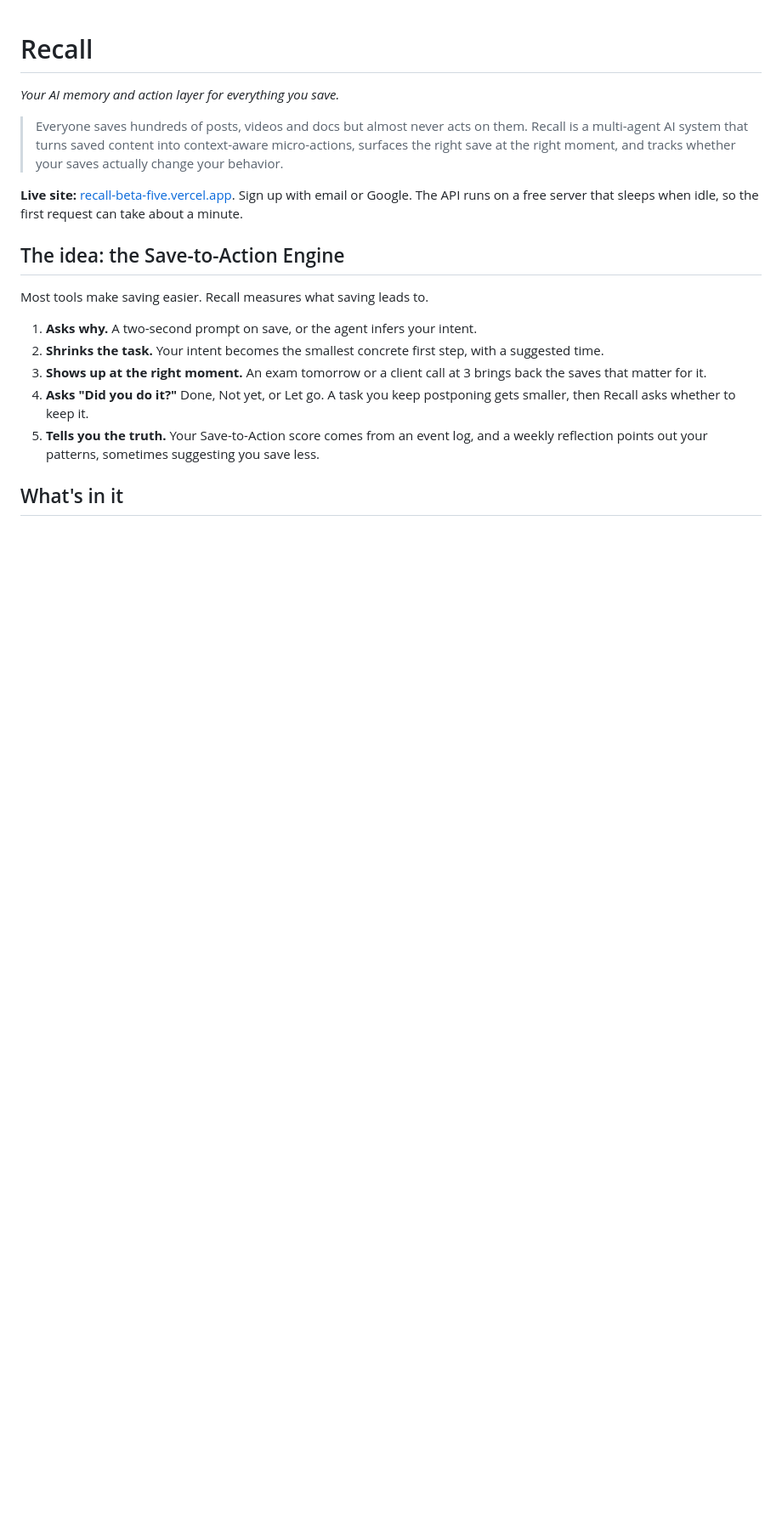
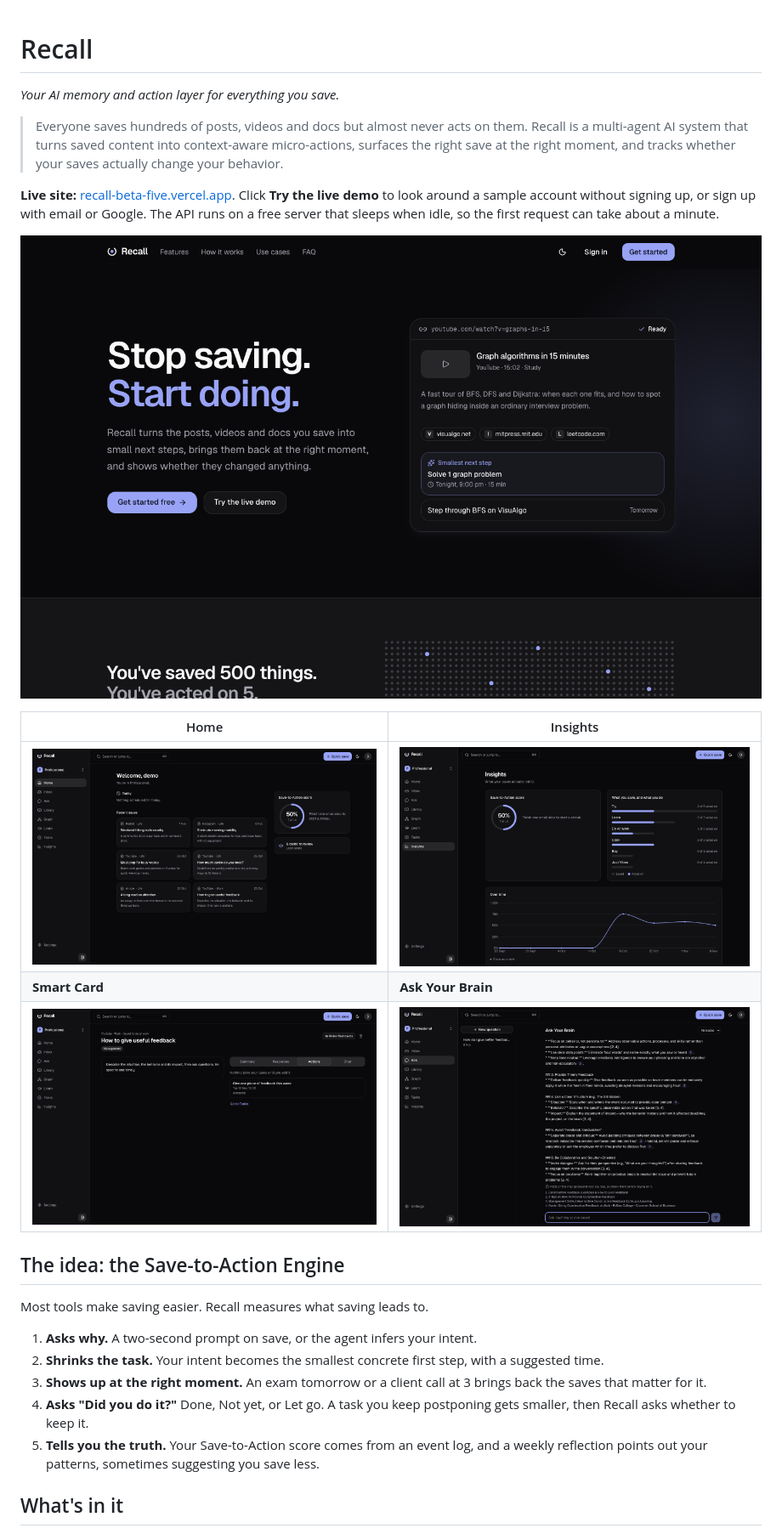
Before and after one commit to AnujaNag2004/recall, a Markdown page: README.md, the part around the change. Shown at 85% size. GitHub-like rendering; pictures changed too: docs/screenshots/ask.png (added), docs/screenshots/home.png (added), docs/screenshots/insights.png (added); blank space fills up the shorter version.

Commit message:
Render Markdown and grouped citations in answers; add README screenshots

```diff
--- a/README.md
+++ b/README.md
@@ -4,7 +4,15 @@
 
 > Everyone saves hundreds of posts, videos and docs but almost never acts on them. Recall is a multi-agent AI system that turns saved content into context-aware micro-actions, surfaces the right save at the right moment, and tracks whether your saves actually change your behavior.
 
-**Live site:** [recall-beta-five.vercel.app](https://recall-beta-five.vercel.app). Sign up with email or Google. The API runs on a free server that sleeps when idle, so the first request can take about a minute.
+**Live site:** [recall-beta-five.vercel.app](https://recall-beta-five.vercel.app). Click **Try the live demo** to look around a sample account without signing up, or sign up with email or Google. The API runs on a free server that sleeps when idle, so the first request can take about a minute.
+
+![Recall landing page](docs/screenshots/landing.png)
+
+| Home | Insights |
+|---|---|
+| ![Home: recent saves, Save-to-Action score and cards to review](docs/screenshots/home.png) | ![Insights: score, intent breakdown and trend over time](docs/screenshots/insights.png) |
+| **Smart Card** | **Ask Your Brain** |
+| ![A Smart Card with its accepted action](docs/screenshots/smart-card.png) | ![An answer with citations to saved sources](docs/screenshots/ask.png) |
 
 ## The idea: the Save-to-Action Engine
 
```
Also changed, not shown: 3 other files.
